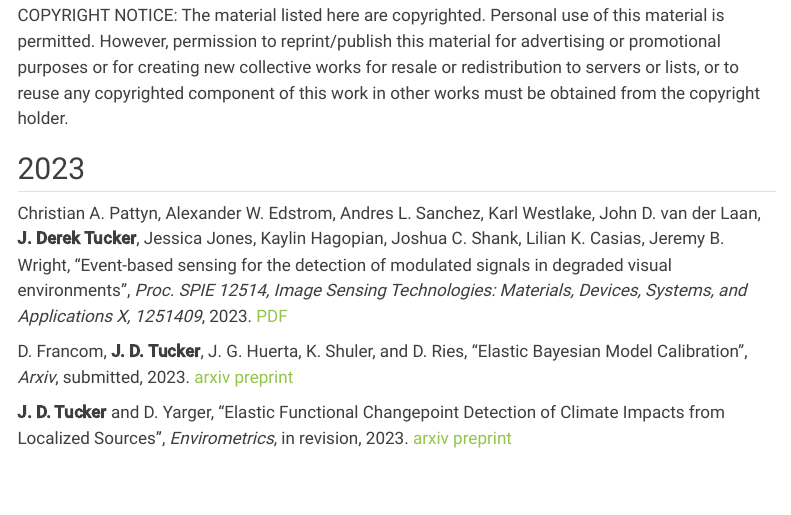
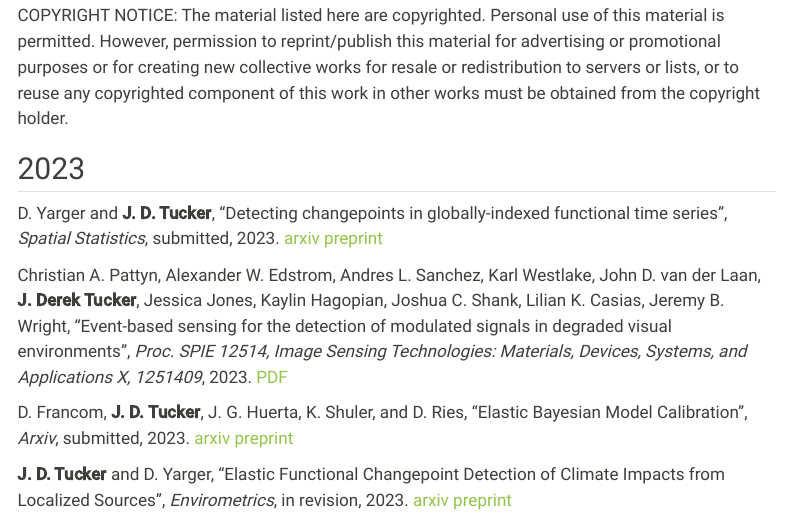
Before and after one commit to jdtuck/website, a Quarto document (papers.qmd): the page in a window 1100 px wide, from 140 px down. Rendered offline with R 4.5, knitr and Pandoc in place of Quarto, with nearby package versions; menus at the side of the page are left out.

Commit message:
add paper

```diff
--- a/papers.qmd
+++ b/papers.qmd
@@ -9,6 +9,8 @@
 COPYRIGHT NOTICE: The material listed here are copyrighted. Personal use of this material is permitted. However, permission to reprint/publish this material for advertising or promotional purposes or for creating new collective works for resale or redistribution to servers or lists, or to reuse any copyrighted component of this work in other works must be obtained from the copyright holder.
 
 ## 2023
+D. Yarger and **J. D. Tucker**, "Detecting changepoints in globally-indexed functional time series", *Spatial Statistics*, submitted, 2023. [arxiv preprint]()
+
 Christian A. Pattyn, Alexander W. Edstrom, Andres L. Sanchez, Karl Westlake, John D. van der Laan, **J. Derek Tucker**, Jessica Jones, Kaylin Hagopian, Joshua C. Shank, Lilian K. Casias, Jeremy B. Wright, "Event-based sensing for the detection of modulated signals in degraded visual environments", *Proc. SPIE 12514, Image Sensing Technologies: Materials, Devices, Systems, and Applications X, 1251409*, 2023. [PDF](Papers/SPIE23.pdf)
 
 D. Francom, **J. D. Tucker**, J. G. Huerta, K. Shuler, and D. Ries, "Elastic Bayesian Model Calibration", *Arxiv*, submitted, 2023. [arxiv preprint](https://arxiv.org/abs/2305.08834)
```
